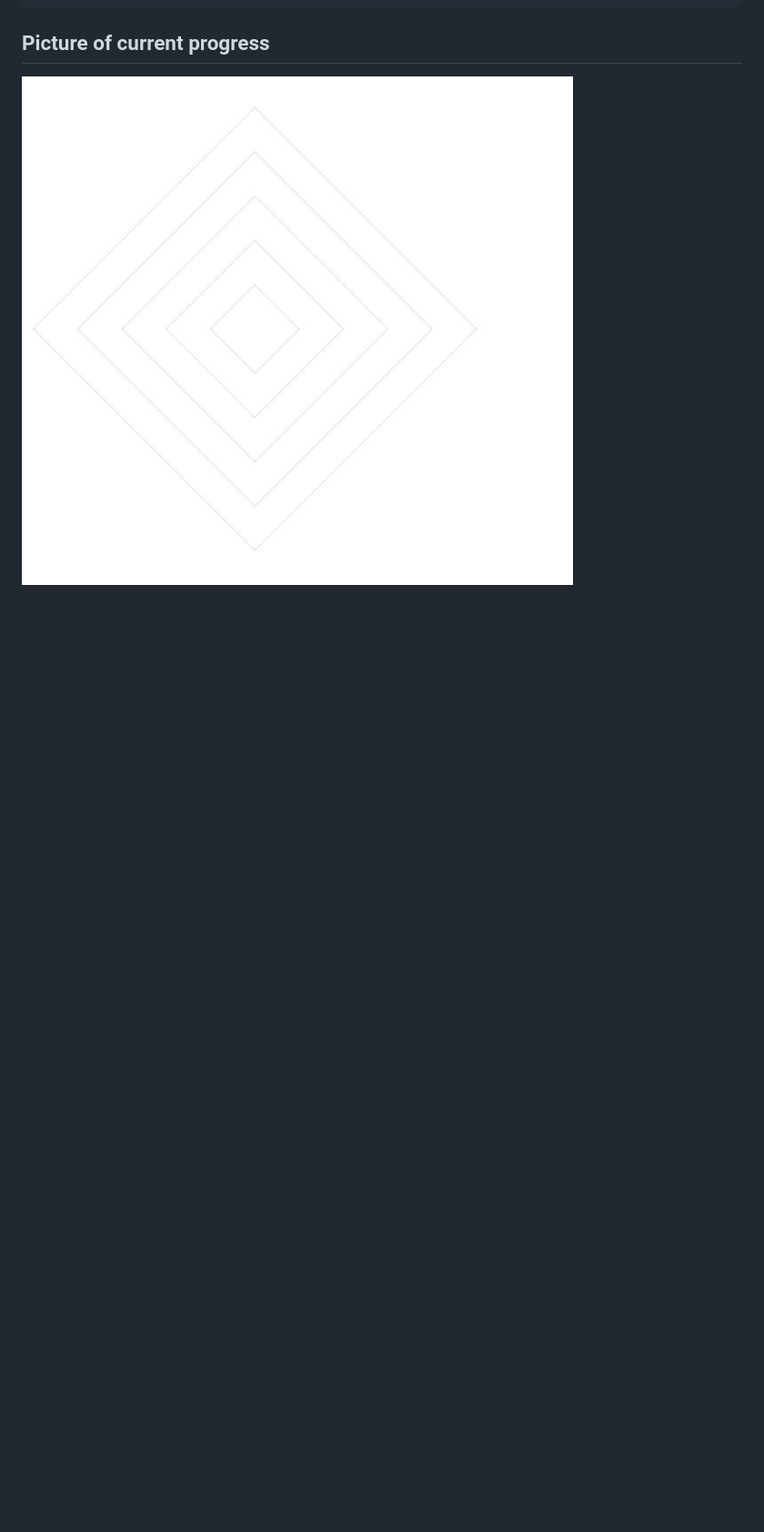
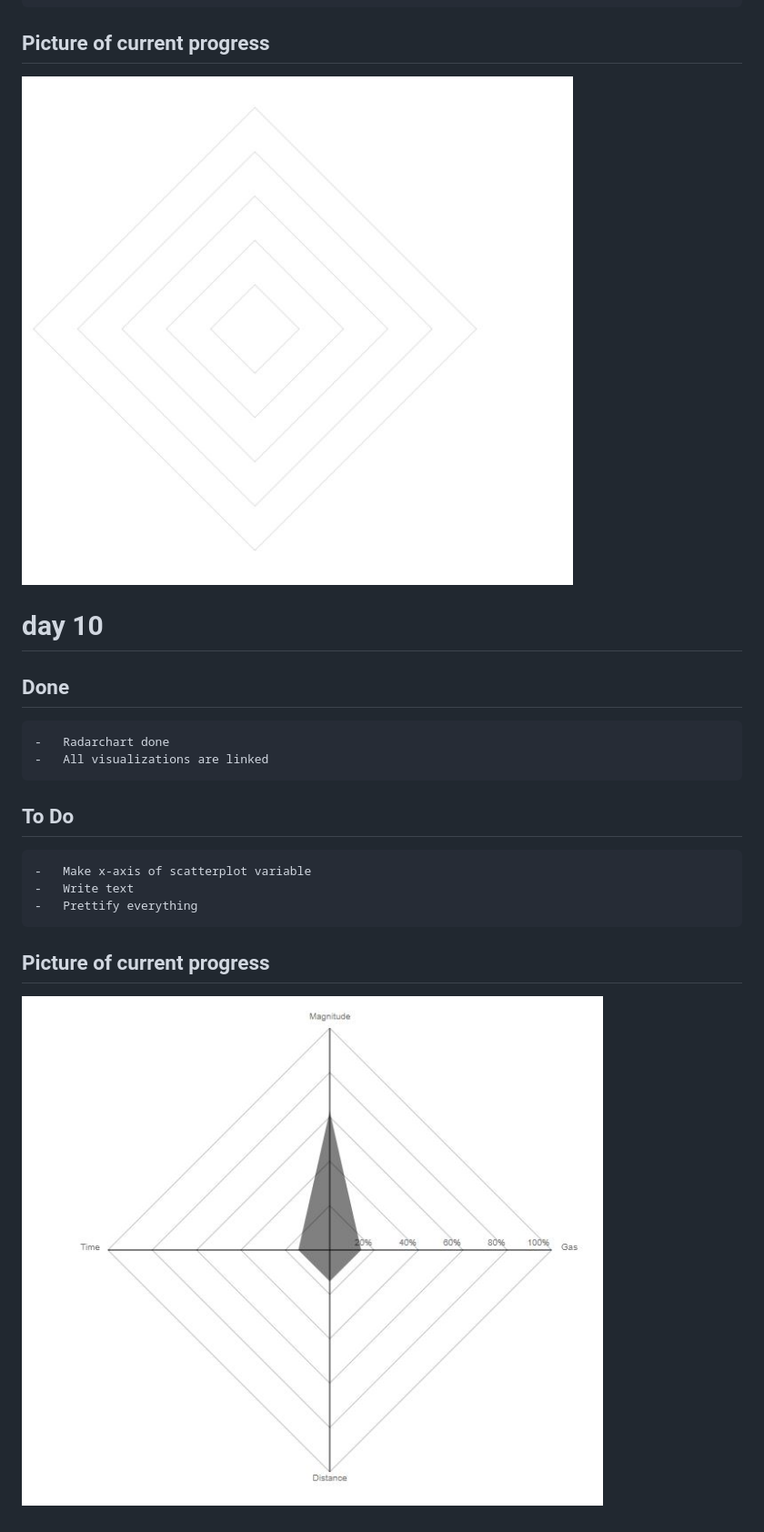
Before and after one commit to Pietje123/Eindproject, a Markdown page: PROCESS.MD, the part around the change. Shown at 91% size. Rendered like a GitHub page; pictures changed too: doc/radarchartday10.JPG (added); blank space fills up the shorter version.

```diff
--- a/PROCESS.MD
+++ b/PROCESS.MD
@@ -81,3 +81,19 @@
 ## Picture of current progress
 
 ![](doc/radarchart.JPG)
+
+# day 10
+
+## Done
+	-	Radarchart done
+	-	All visualizations are linked
+
+## To Do
+	-	Make x-axis of scatterplot variable
+	-	Write text
+	-	Prettify everything
+
+
+## Picture of current progress
+
+![](doc/radarchartday10.JPG)
```
Also changed, not shown: 8 other files.
